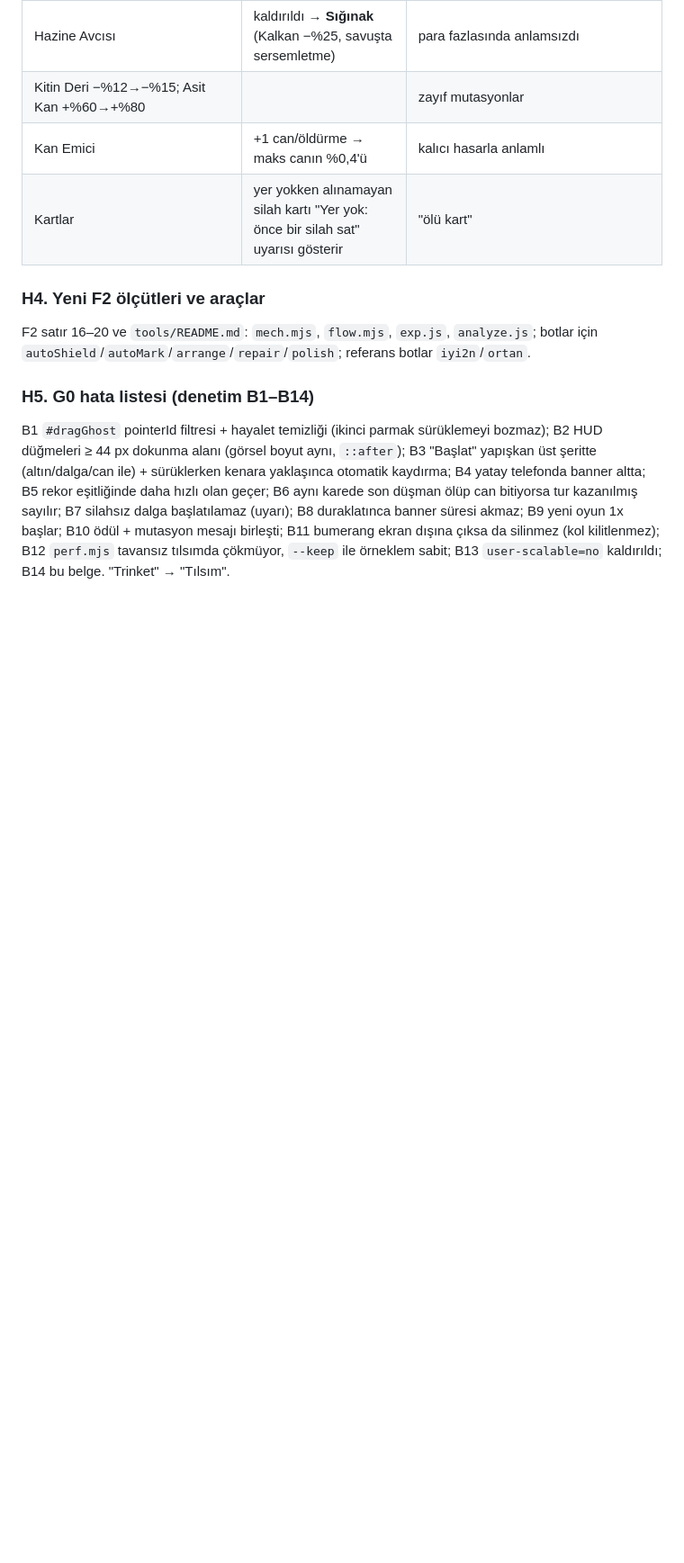
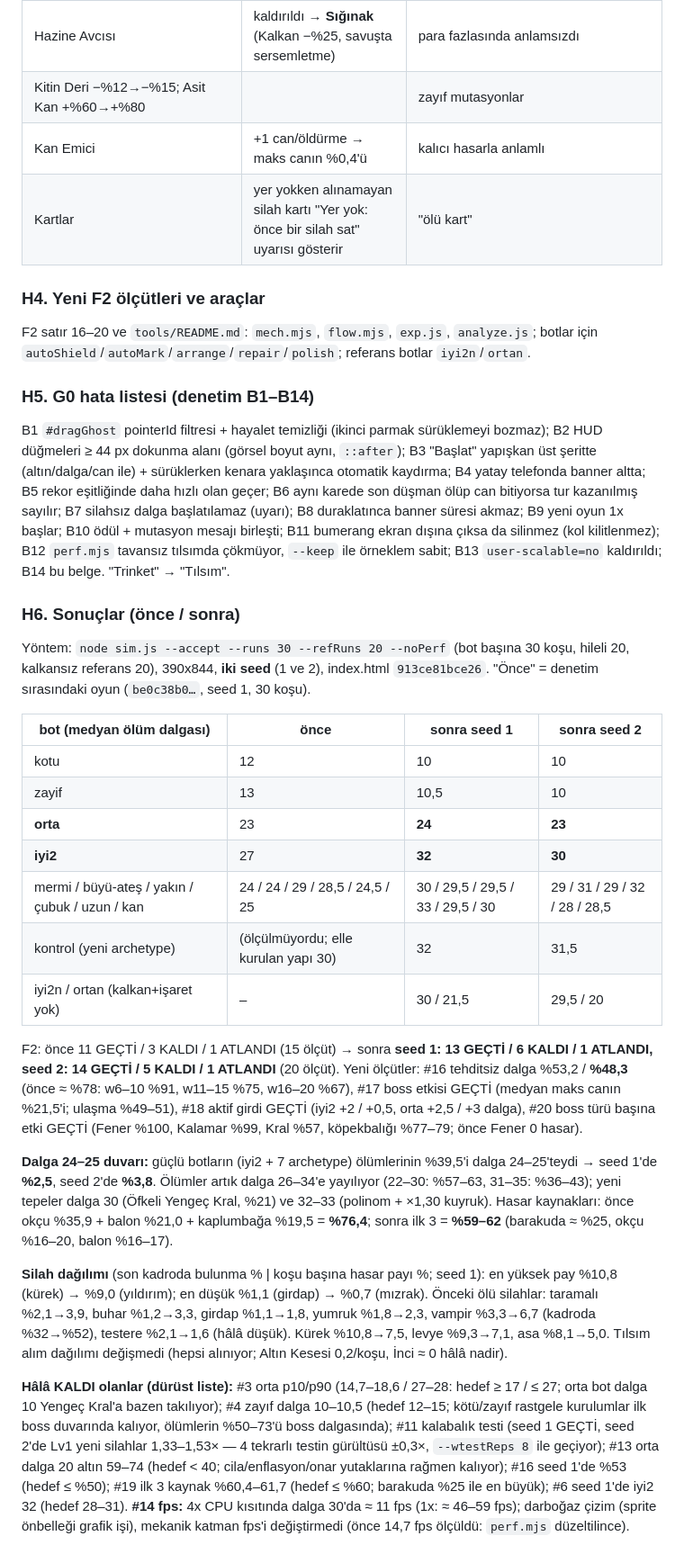
Before and after one commit to kayikyaki-coder/Cerez-Oyunlar, a Markdown page: octo-shooter/DESIGN.md, the part around the change. Shown at 90% size. GitHub-like rendering; blank space fills up the shorter version.

Commit message:
Belgeler: DESIGN H bölümü (v3.1 mekanik paketi, sonuçlar), README, tools README
Co-Authored-By: Claude Sonnet 5.5 <noreply@anthropic.com>

Claude-Session: https://claude.ai/code/session_014pcWqPFB2qCN3ipRU44Btr

```diff
--- a/octo-shooter/DESIGN.md
+++ b/octo-shooter/DESIGN.md
@@ -643,3 +643,25 @@ F2 satır 16–20 ve `tools/README.md`: `mech.mjs`, `flow.mjs`, `exp.js`, `analy
 
 ### H5. G0 hata listesi (denetim B1–B14)
 B1 `#dragGhost` pointerId filtresi + hayalet temizliği (ikinci parmak sürüklemeyi bozmaz); B2 HUD düğmeleri ≥ 44 px dokunma alanı (görsel boyut aynı, `::after`); B3 "Başlat" yapışkan üst şeritte (altın/dalga/can ile) + sürüklerken kenara yaklaşınca otomatik kaydırma; B4 yatay telefonda banner altta; B5 rekor eşitliğinde daha hızlı olan geçer; B6 aynı karede son düşman ölüp can bitiyorsa tur kazanılmış sayılır; B7 silahsız dalga başlatılamaz (uyarı); B8 duraklatınca banner süresi akmaz; B9 yeni oyun 1x başlar; B10 ödül + mutasyon mesajı birleşti; B11 bumerang ekran dışına çıksa da silinmez (kol kilitlenmez); B12 `perf.mjs` tavansız tılsımda çökmüyor, `--keep` ile örneklem sabit; B13 `user-scalable=no` kaldırıldı; B14 bu belge. "Trinket" → "Tılsım".
+
+### H6. Sonuçlar (önce / sonra)
+
+Yöntem: `node sim.js --accept --runs 30 --refRuns 20 --noPerf` (bot başına 30 koşu, hileli 20, kalkansız referans 20), 390x844, **iki seed** (1 ve 2), index.html `913ce81bce26`. "Önce" = denetim sırasındaki oyun (`be0c38b0…`, seed 1, 30 koşu).
+
+| bot (medyan ölüm dalgası) | önce | sonra seed 1 | sonra seed 2 |
+|---|---|---|---|
+| kotu | 12 | 10 | 10 |
+| zayif | 13 | 10,5 | 10 |
+| **orta** | 23 | **24** | **23** |
+| **iyi2** | 27 | **32** | **30** |
+| mermi / büyü-ateş / yakın / çubuk / uzun / kan | 24 / 24 / 29 / 28,5 / 24,5 / 25 | 30 / 29,5 / 29,5 / 33 / 29,5 / 30 | 29 / 31 / 29 / 32 / 28 / 28,5 |
+| kontrol (yeni archetype) | (ölçülmüyordu; elle kurulan yapı 30) | 32 | 31,5 |
+| iyi2n / ortan (kalkan+işaret yok) | – | 30 / 21,5 | 29,5 / 20 |
+
+F2: önce 11 GEÇTİ / 3 KALDI / 1 ATLANDI (15 ölçüt) → sonra **seed 1: 13 GEÇTİ / 6 KALDI / 1 ATLANDI, seed 2: 14 GEÇTİ / 5 KALDI / 1 ATLANDI** (20 ölçüt). Yeni ölçütler: #16 tehditsiz dalga %53,2 / **%48,3** (önce ≈ %78: w6–10 %91, w11–15 %75, w16–20 %67), #17 boss etkisi GEÇTİ (medyan maks canın %21,5'i; ulaşma %49–51), #18 aktif girdi GEÇTİ (iyi2 +2 / +0,5, orta +2,5 / +3 dalga), #20 boss türü başına etki GEÇTİ (Fener %100, Kalamar %99, Kral %57, köpekbalığı %77–79; önce Fener 0 hasar).
+
+**Dalga 24–25 duvarı:** güçlü botların (iyi2 + 7 archetype) ölümlerinin %39,5'i dalga 24–25'teydi → seed 1'de **%2,5**, seed 2'de **%3,8**. Ölümler artık dalga 26–34'e yayılıyor (22–30: %57–63, 31–35: %36–43); yeni tepeler dalga 30 (Öfkeli Yengeç Kral, %21) ve 32–33 (polinom + ×1,30 kuyruk). Hasar kaynakları: önce okçu %35,9 + balon %21,0 + kaplumbağa %19,5 = **%76,4**; sonra ilk 3 = **%59–62** (barakuda ≈ %25, okçu %16–20, balon %16–17).
+
+**Silah dağılımı** (son kadroda bulunma % | koşu başına hasar payı %; seed 1): en yüksek pay %10,8 (kürek) → %9,0 (yıldırım); en düşük %1,1 (girdap) → %0,7 (mızrak). Önceki ölü silahlar: taramalı %2,1→3,9, buhar %1,2→3,3, girdap %1,1→1,8, yumruk %1,8→2,3, vampir %3,3→6,7 (kadroda %32→%52), testere %2,1→1,6 (hâlâ düşük). Kürek %10,8→7,5, levye %9,3→7,1, asa %8,1→5,0. Tılsım alım dağılımı değişmedi (hepsi alınıyor; Altın Kesesi 0,2/koşu, İnci ≈ 0 hâlâ nadir).
+
+**Hâlâ KALDI olanlar (dürüst liste):** #3 orta p10/p90 (14,7–18,6 / 27–28: hedef ≥ 17 / ≤ 27; orta bot dalga 10 Yengeç Kral'a bazen takılıyor); #4 zayıf dalga 10–10,5 (hedef 12–15; kötü/zayıf rastgele kurulumlar ilk boss duvarında kalıyor, ölümlerin %50–73'ü boss dalgasında); #11 kalabalık testi (seed 1 GEÇTİ, seed 2'de Lv1 yeni silahlar 1,33–1,53× — 4 tekrarlı testin gürültüsü ±0,3×, `--wtestReps 8` ile geçiyor); #13 orta dalga 20 altın 59–74 (hedef < 40; cila/enflasyon/onar yutaklarına rağmen kalıyor); #16 seed 1'de %53 (hedef ≤ %50); #19 ilk 3 kaynak %60,4–61,7 (hedef ≤ %60; barakuda %25 ile en büyük); #6 seed 1'de iyi2 32 (hedef 28–31). **#14 fps:** 4x CPU kısıtında dalga 30'da ≈ 11 fps (1x: ≈ 46–59 fps); darboğaz çizim (sprite önbelleği grafik işi), mekanik katman fps'i değiştirmedi (önce 14,7 fps ölçüldü: `perf.mjs` düzeltilince).
```
Also changed, not shown: octo-shooter/tools/README.md (+5 -2 lines).
